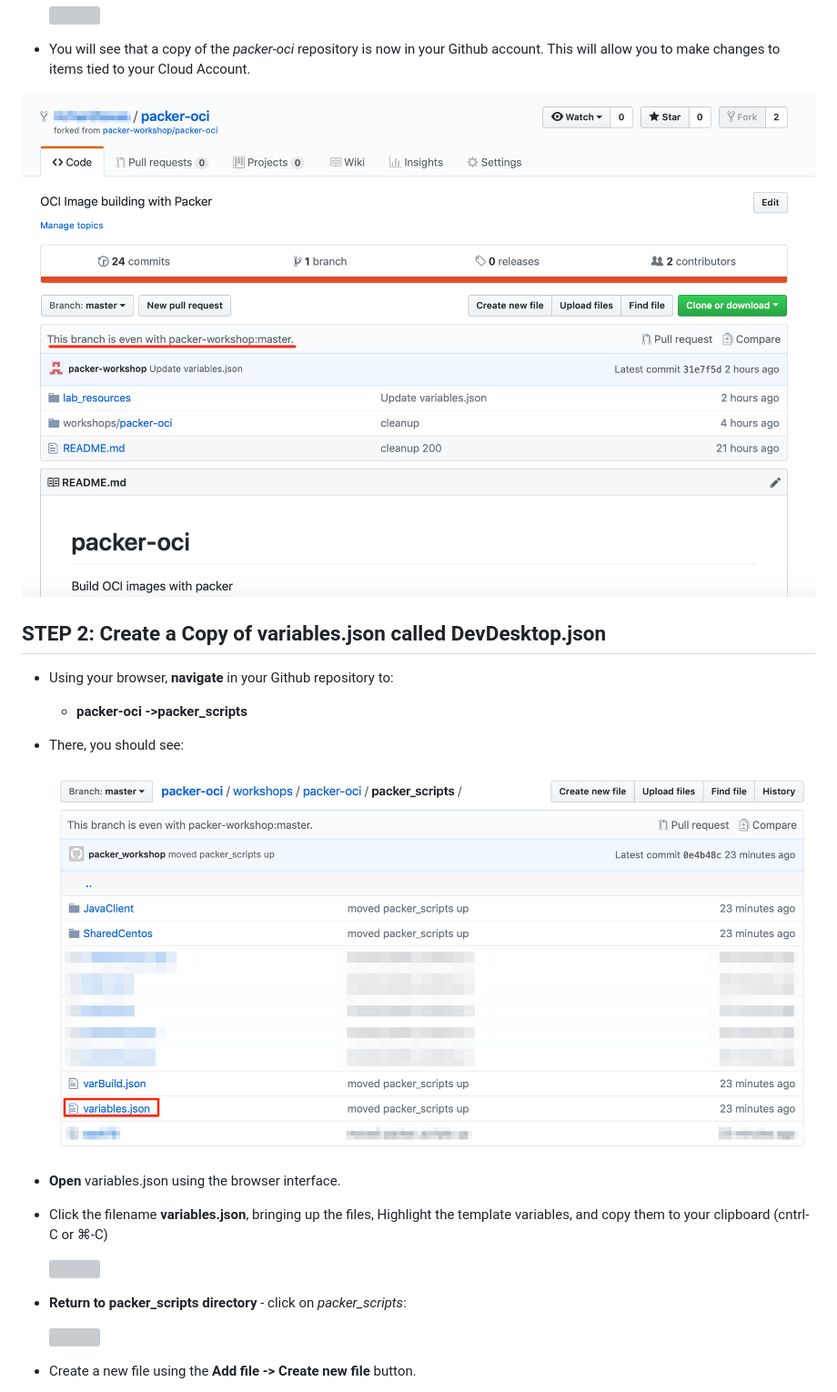
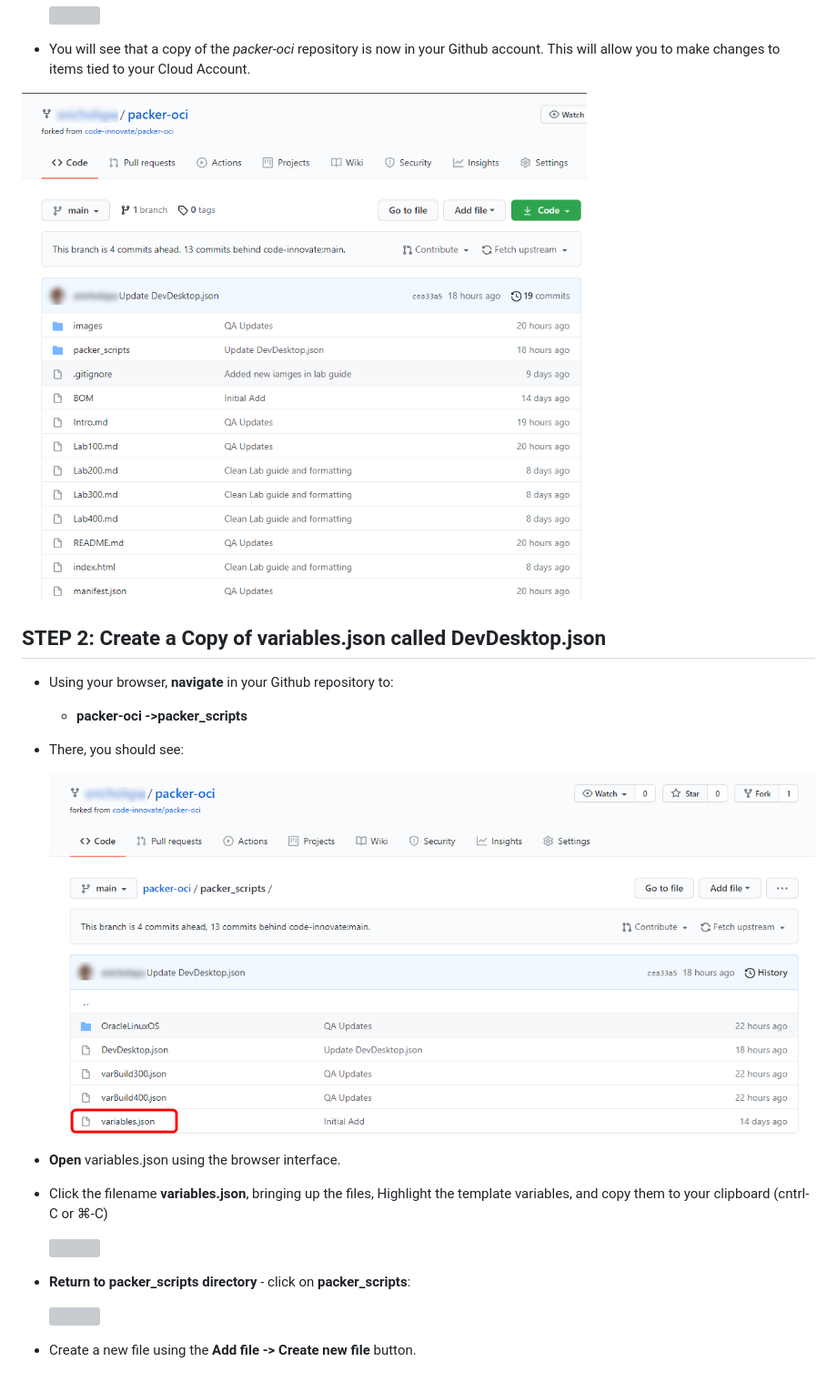
Before and after one commit to code-innovate/packer-oci, a Markdown page: Lab100.md, the part around the change printed below. Shown: that part at 91% size. GitHub-like rendering; pictures changed too: images/Lab100/gh.filelist.png, images/Lab100/gh.fork.png; grey boxes are pictures that could not be loaded.

```diff
--- a/Lab100.md
+++ b/Lab100.md
@@ -57,7 +57,7 @@ By forking our workshop's github repository to YOUR github account, you have a w
 
   ![](images/Lab100/gh.variables1.png " ")
 
-- **Return to packer_scripts directory** - click on *packer_scripts*:
+- **Return to packer\_scripts directory** - click on **packer_scripts**:
 
   ![](images/Lab100/gh.variables2.png " ")
 
```
Also changed, not shown: other parts of Lab100.md (+1 -1 lines), Lab300.md (+15 -10 lines), images/300/image16.png (added).
